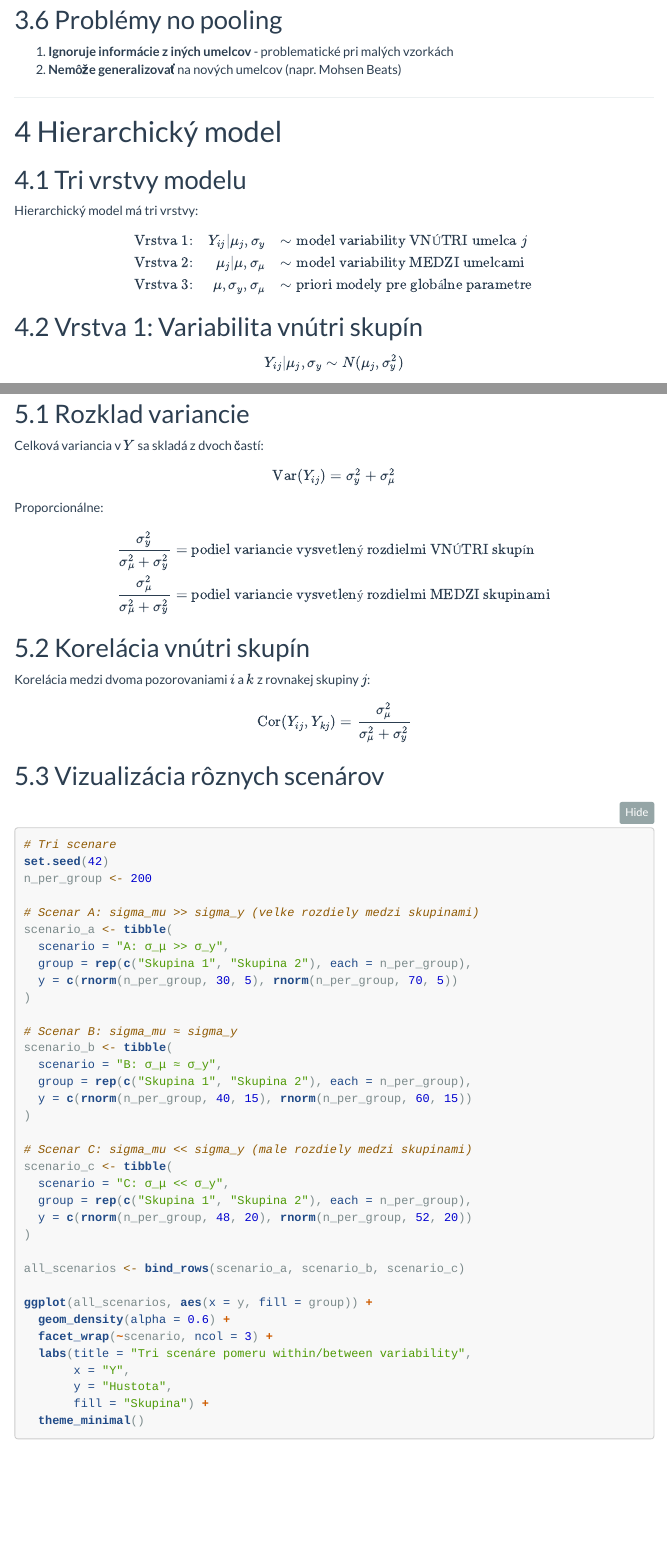
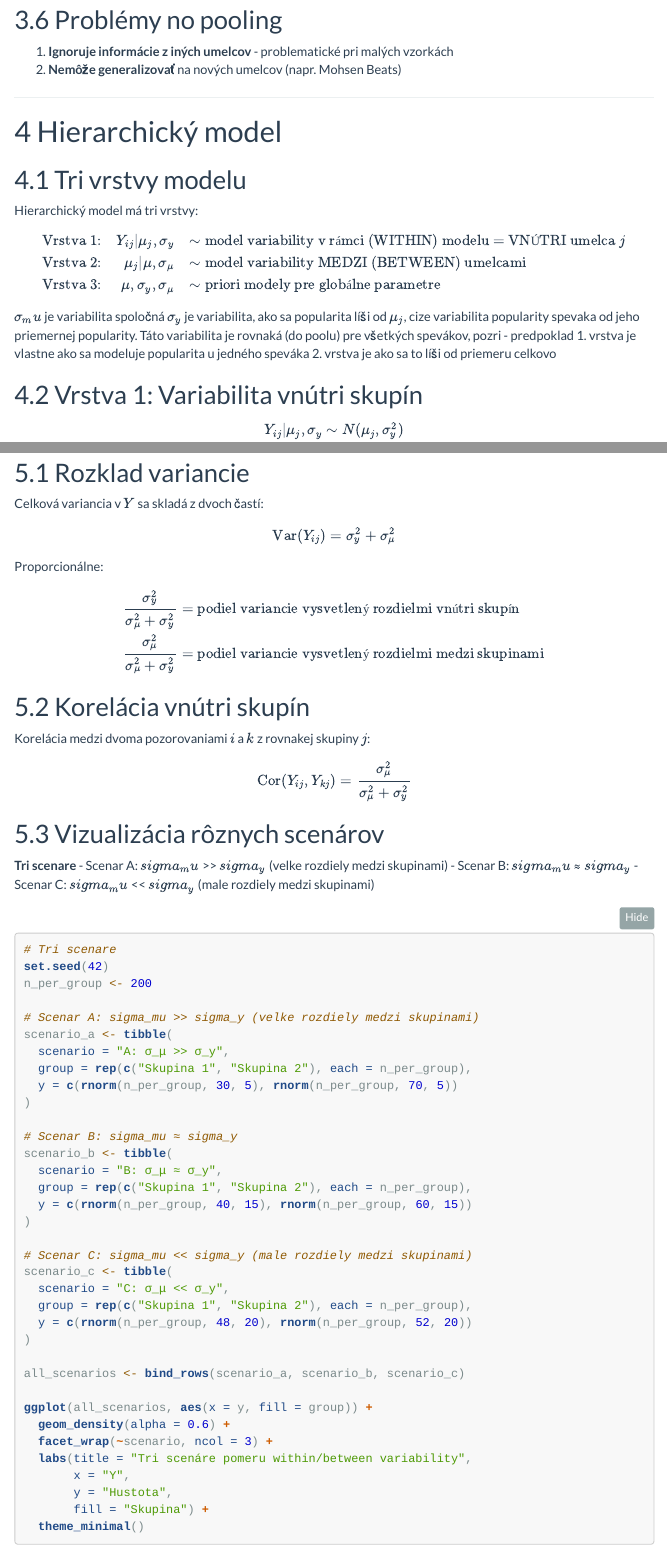
Before and after one commit to danakozakova/BAAN, an R Markdown document (Cviceni 11/P10_kapitola16_Normal_Hierarchicke_modely_bez_prediktorov.Rmd): the page in a window 1100 px wide, from 6770 px down before the commit and from 6790 px down after it, so that both start at the same text, and a second part further down, joined at a grey line. Rendered offline with R 4.5, knitr and Pandoc, with nearby package versions; some code elsewhere in the file could not run offline; menus at the side of the page are left out; long lines of code are wrapped.

Commit message:
Update P10_kapitola16_Normal_Hierarchicke_modely_bez_prediktorov.Rmd

````diff
--- a/Cviceni 11/P10_kapitola16_Normal_Hierarchicke_modely_bez_prediktorov.Rmd
+++ b/Cviceni 11/P10_kapitola16_Normal_Hierarchicke_modely_bez_prediktorov.Rmd
@@ -277,11 +277,15 @@ Hierarchický model má tri vrstvy:
 
 $$
 \begin{array}{lrl}
-\text{Vrstva 1:} & Y_{ij} | \mu_j, \sigma_y & \sim \text{model variability VNÚTRI umelca } j \\
-\text{Vrstva 2:} & \mu_j | \mu, \sigma_\mu & \sim \text{model variability MEDZI umelcami}\\
+\text{Vrstva 1:} & Y_{ij} | \mu_j, \sigma_y & \sim \text{model variability v rámci (WITHIN) modelu = VNÚTRI umelca } j \\
+\text{Vrstva 2:} & \mu_j | \mu, \sigma_\mu & \sim \text{model variability MEDZI (BETWEEN) umelcami}\\
 \text{Vrstva 3:} & \mu, \sigma_y, \sigma_\mu & \sim \text{priori modely pre globálne parametre}
 \end{array}
 $$
+$\sigma_mu$ je variabilita spoločná
+$\sigma_y$ je variabilita, ako sa popularita líši od $\mu_j$, cize variabilita popularity spevaka od jeho priemernej popularity. Táto variabilita je rovnaká (do poolu) pre všetkých spevákov, pozri - predpoklad
+1. vrstva je vlastne ako sa modeluje popularita u jedného speváka
+2. vrstva je ako sa to líši od priemeru celkovo
 
 ## Vrstva 1: Variabilita vnútri skupín
 
@@ -373,6 +377,10 @@ Korelácia medzi dvoma pozorovaniami $i$ a $k$ z rovnakej skupiny $j$:
 $$\text{Cor}(Y_{ij}, Y_{kj}) = \frac{\sigma_\mu^2}{\sigma_\mu^2 + \sigma_y^2}$$
 
 ## Vizualizácia rôznych scenárov
+**Tri scenare**
+- Scenar A: $sigma_mu$ >> $sigma_y$ (velke rozdiely medzi skupinami)
+- Scenar B: $sigma_mu$ ≈ $sigma_y$
+- Scenar C: $sigma_mu$ << $sigma_y$ (male rozdiely medzi skupinami)
 
 ```{r variance-scenarios}
 # Tri scenare
````
Also changed, not shown: Cviceni 11/P10_kapitola16_Normal_Hierarchicke_modely_bez_prediktorov.Rmd (14 more changed lines).
